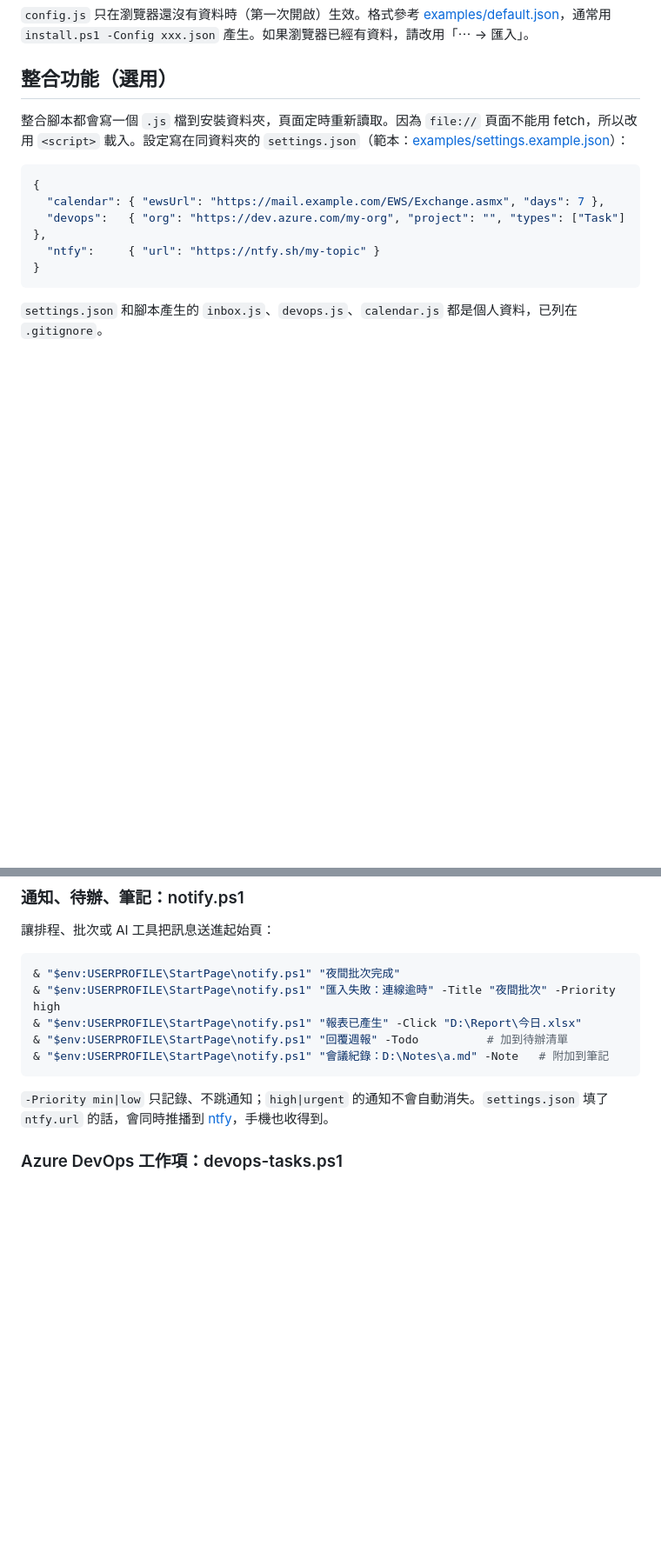
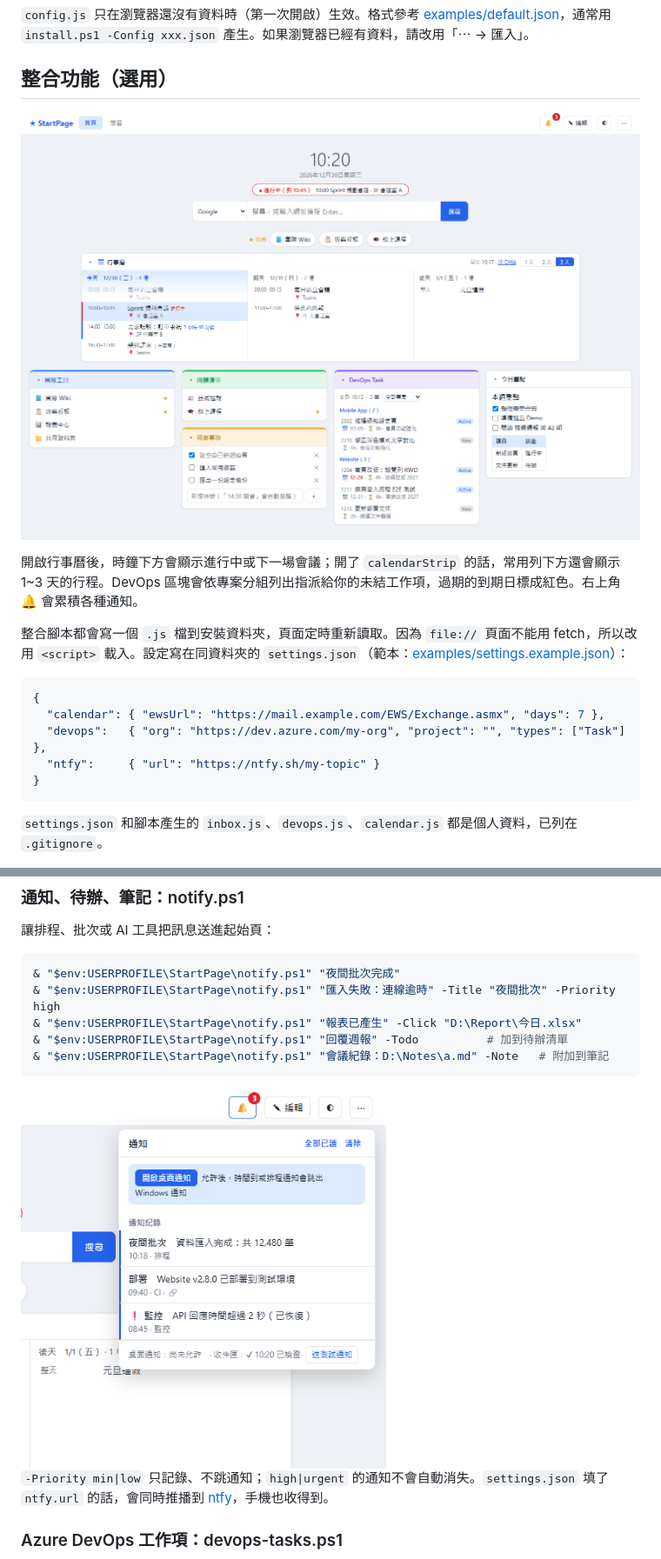
Before and after one commit to jungkang0911/StartPage, a Markdown page: README.md, 2 parts joined by grey strips. Shown: that part at 87% size. Drawn GitHub-style; pictures changed too: docs/images/integrations-demo.png (added), docs/images/notifications.png (added); blank space fills up the shorter version.

````diff
--- a/README.md
+++ b/README.md
@@ -130,6 +130,10 @@ window.STARTPAGE_OPTIONS = {
 
 ## 整合功能（選用）
 
+![行事曆、DevOps 工作項與通知整合（虛構資料）](docs/images/integrations-demo.png)
+
+開啟行事曆後，時鐘下方會顯示進行中或下一場會議；開了 `calendarStrip` 的話，常用列下方還會顯示 1~3 天的行程。DevOps 區塊會依專案分組列出指派給你的未結工作項，過期的到期日標成紅色。右上角 🔔 會累積各種通知。
+
 整合腳本都會寫一個 `.js` 檔到安裝資料夾，頁面定時重新讀取。因為 `file://` 頁面不能用 fetch，所以改用 `<script>` 載入。設定寫在同資料夾的 `settings.json`（範本：[examples/settings.example.json](examples/settings.example.json)）：
 
 ```json
@@ -153,6 +157,8 @@ window.STARTPAGE_OPTIONS = {
 & "$env:USERPROFILE\StartPage\notify.ps1" "回覆週報" -Todo          # 加到待辦清單
 & "$env:USERPROFILE\StartPage\notify.ps1" "會議紀錄：D:\Notes\a.md" -Note   # 附加到筆記
 ```
+
+<img src="docs/images/notifications.png" alt="通知中心" width="420">
 
 `-Priority min|low` 只記錄、不跳通知；`high|urgent` 的通知不會自動消失。`settings.json` 填了 `ntfy.url` 的話，會同時推播到 [ntfy](https://ntfy.sh)，手機也收得到。
 
````
Also changed, not shown: other parts of README.md (+1 -0 lines), 1 other file.
